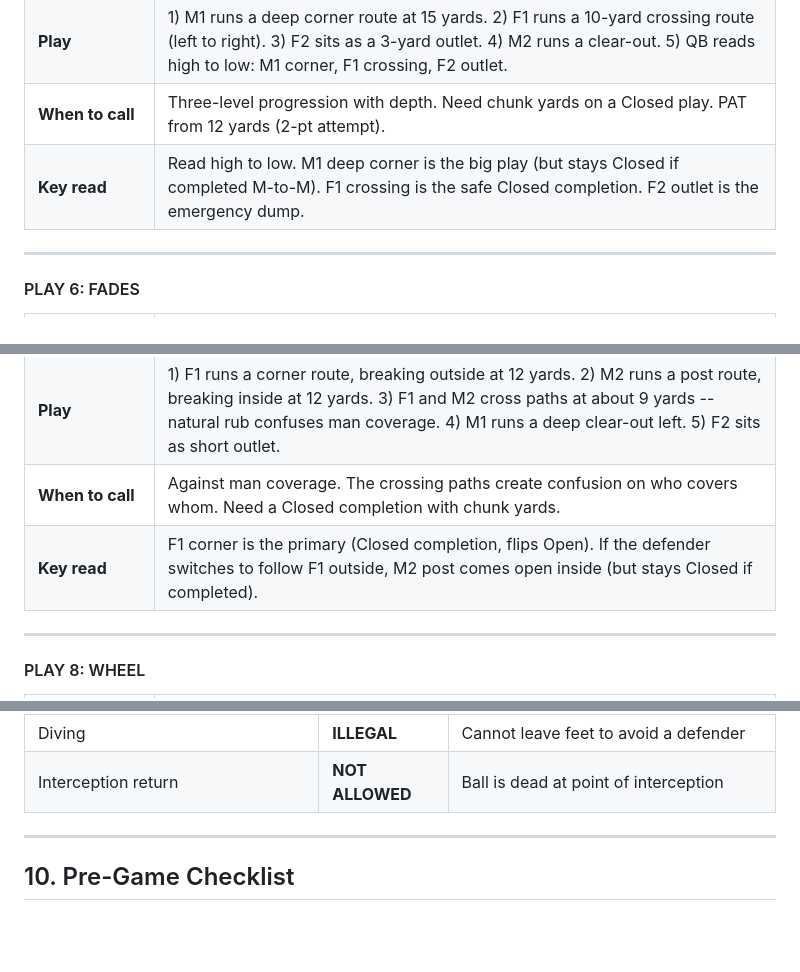
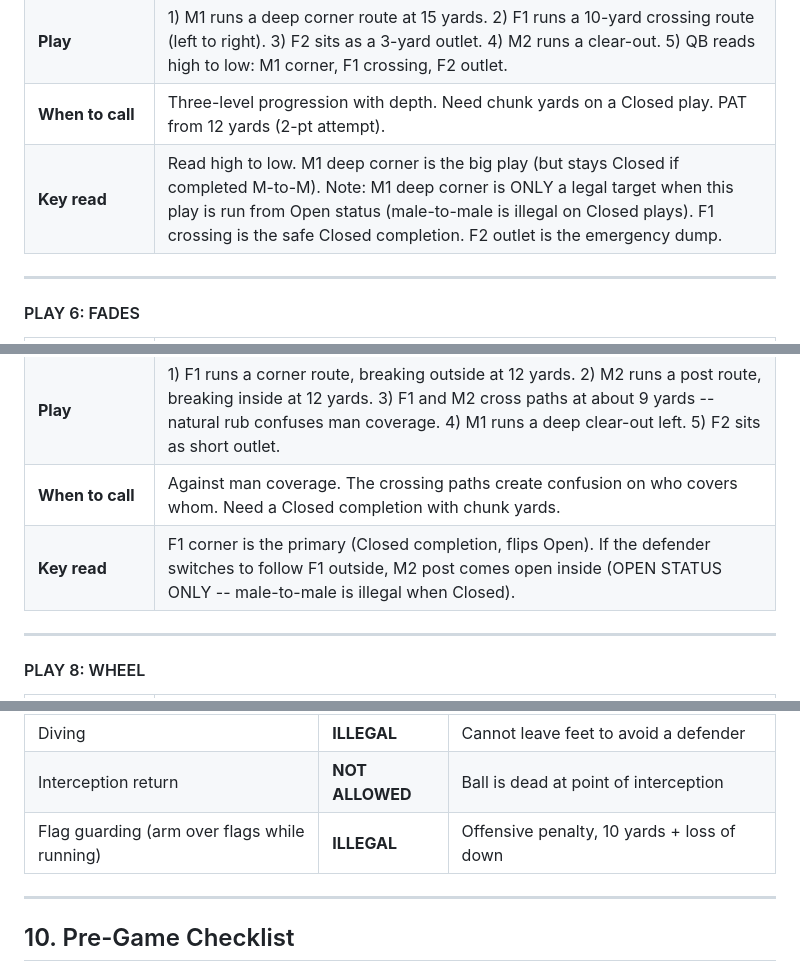
Before and after one commit to kleistt/FlagFootball_Animator, a Markdown page: project_files/KCCC-2026-Strategy-Guide.md, 3 parts joined by grey strips. Rendered like a GitHub page; blank space fills up the shorter version.

```diff
--- a/project_files/KCCC-2026-Strategy-Guide.md
+++ b/project_files/KCCC-2026-Strategy-Guide.md
@@ -233,7 +240,7 @@ F2 creates doubt in the defense:
 | **Formation** | QB under center. F1 wide right. M1 wide left. M2 far right. F2 offset left. |
 | **Play** | 1) M1 runs a deep corner route at 15 yards. 2) F1 runs a 10-yard crossing route (left to right). 3) F2 sits as a 3-yard outlet. 4) M2 runs a clear-out. 5) QB reads high to low: M1 corner, F1 crossing, F2 outlet. |
 | **When to call** | Three-level progression with depth. Need chunk yards on a Closed play. PAT from 12 yards (2-pt attempt). |
-| **Key read** | Read high to low. M1 deep corner is the big play (but stays Closed if completed M-to-M). F1 crossing is the safe Closed completion. F2 outlet is the emergency dump. |
+| **Key read** | Read high to low. M1 deep corner is the big play (but stays Closed if completed M-to-M). Note: M1 deep corner is ONLY a legal target when this play is run from Open status (male-to-male is illegal on Closed plays). F1 crossing is the safe Closed completion. F2 outlet is the emergency dump. |
 
 ---
 
@@ -259,7 +266,7 @@ F2 creates doubt in the defense:
 | **Formation** | QB under center. F1 and M2 stacked on the right side. M1 wide left. F2 offset left. |
 | **Play** | 1) F1 runs a corner route, breaking outside at 12 yards. 2) M2 runs a post route, breaking inside at 12 yards. 3) F1 and M2 cross paths at about 9 yards -- natural rub confuses man coverage. 4) M1 runs a deep clear-out left. 5) F2 sits as short outlet. |
 | **When to call** | Against man coverage. The crossing paths create confusion on who covers whom. Need a Closed completion with chunk yards. |
-| **Key read** | F1 corner is the primary (Closed completion, flips Open). If the defender switches to follow F1 outside, M2 post comes open inside (but stays Closed if completed). |
+| **Key read** | F1 corner is the primary (Closed completion, flips Open). If the defender switches to follow F1 outside, M2 post comes open inside (OPEN STATUS ONLY -- male-to-male is illegal when Closed). |
 
 ---
 
@@ -674,6 +681,7 @@ If you lose the toss and they take the ball:
 | Jumping by ball carrier | **ILLEGAL** | Ball spotted at point of jump |
 | Diving | **ILLEGAL** | Cannot leave feet to avoid a defender |
 | Interception return | **NOT ALLOWED** | Ball is dead at point of interception |
+| Flag guarding (arm over flags while running) | **ILLEGAL** | Offensive penalty, 10 yards + loss of down |
 
 ---
 
```
Also changed, not shown: other parts of project_files/KCCC-2026-Strategy-Guide.md (+12 -5 lines).
